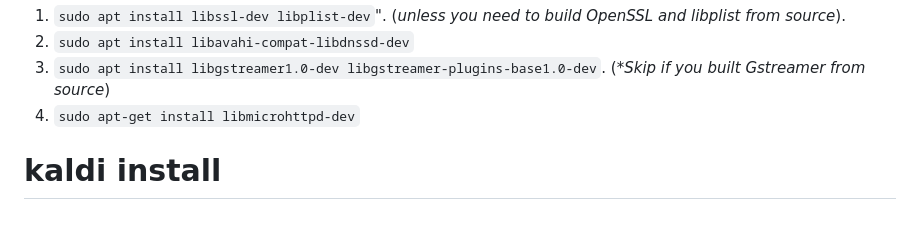
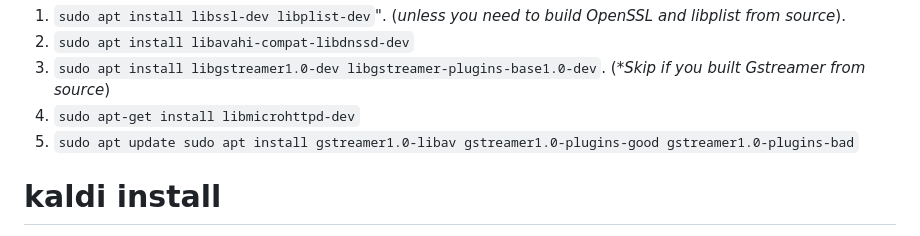
Before and after one commit to SebastiaanDenHertog/J.A.R.V.I.S, a Markdown page: README.md, the part around the change. Drawn GitHub-style.

Commit message:
Add installation instructions for GStreamer plugins in README

```diff
--- a/README.md
+++ b/README.md
@@ -35,6 +35,7 @@ the cmake option `-DNO_X11_DEPS=ON`.
 2.  `sudo apt install libavahi-compat-libdnssd-dev`
 3.  `sudo apt install libgstreamer1.0-dev libgstreamer-plugins-base1.0-dev`. (\*_Skip if you built Gstreamer from source_)
 4. `sudo apt-get install libmicrohttpd-dev`
+5. `sudo apt update sudo apt install gstreamer1.0-libav gstreamer1.0-plugins-good gstreamer1.0-plugins-bad`
 
 # kaldi install
 
```
